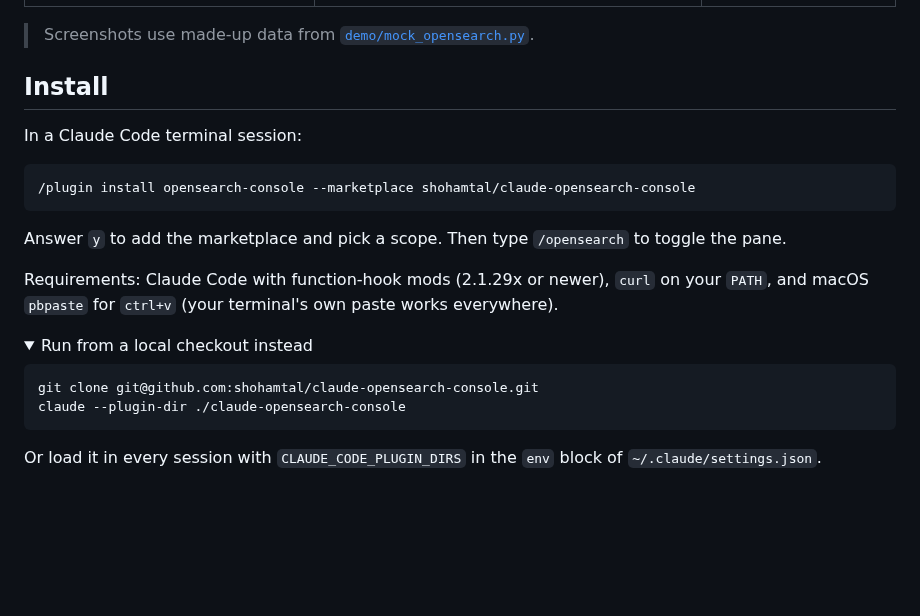
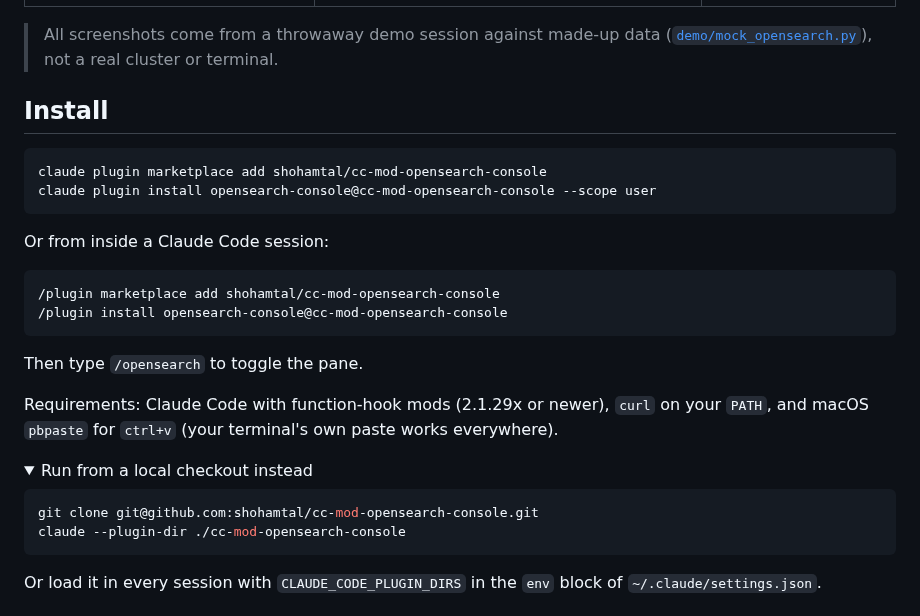
Before and after one commit to shohamtal/cc-mod-opensearch-console, a Markdown page: README.md, the part around one of its changes. GitHub-like rendering; folded sections open; blank space fills up the shorter version.

````diff
--- a/README.md
+++ b/README.md
@@ -30,17 +38,23 @@ This mod keeps you in the loop instead:
 |---|---|---|
 | ![search](docs/search.png) | ![folding](docs/folding.png) | ![help](docs/help.png) |
 
-> Screenshots use made-up data from [`demo/mock_opensearch.py`](demo/mock_opensearch.py).
+> All screenshots come from a throwaway demo session against made-up data ([`demo/mock_opensearch.py`](demo/mock_opensearch.py)), not a real cluster or terminal.
 
 ## Install
 
-In a Claude Code terminal session:
+```
+claude plugin marketplace add shohamtal/cc-mod-opensearch-console
+claude plugin install opensearch-console@cc-mod-opensearch-console --scope user
+```
+
+Or from inside a Claude Code session:
 
 ```
-/plugin install opensearch-console --marketplace shohamtal/claude-opensearch-console
+/plugin marketplace add shohamtal/cc-mod-opensearch-console
+/plugin install opensearch-console@cc-mod-opensearch-console
 ```
 
-Answer `y` to add the marketplace and pick a scope. Then type `/opensearch` to toggle the pane.
+Then type `/opensearch` to toggle the pane.
 
 Requirements: Claude Code with function-hook mods (2.1.29x or newer), `curl` on your `PATH`, and macOS `pbpaste` for `ctrl+v` (your terminal's own paste works everywhere).
 
@@ -48,8 +62,8 @@ Requirements: Claude Code with function-hook mods (2.1.29x or newer), `curl` on
 <summary>Run from a local checkout instead</summary>
 
 ```bash
-git clone git@github.com:shohamtal/claude-opensearch-console.git
-claude --plugin-dir ./claude-opensearch-console
+git clone git@github.com:shohamtal/cc-mod-opensearch-console.git
+claude --plugin-dir ./cc-mod-opensearch-console
 ```
 
 Or load it in every session with `CLAUDE_CODE_PLUGIN_DIRS` in the `env` block of `~/.claude/settings.json`.
````
Also changed, not shown: other parts of README.md (+10 -2 lines), docs/claude-reads-response.png (added), docs/claude-writes-query.png (added), 2 other files.
